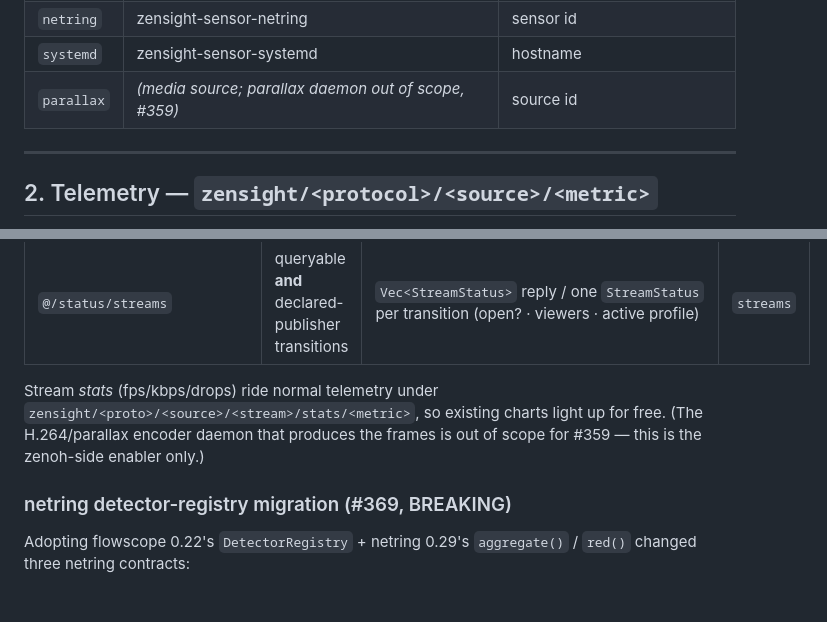
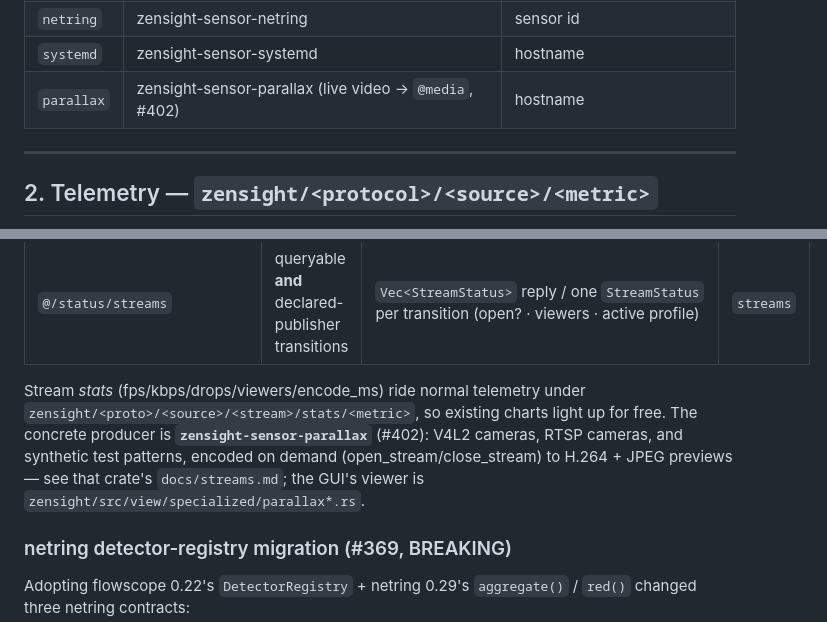
Before and after one commit to p13marc/zensight, a Markdown page: docs/KEYSPACE.md, 2 parts joined by grey strips. GitHub-like rendering; blank space fills up the shorter version.

```diff
--- a/docs/KEYSPACE.md
+++ b/docs/KEYSPACE.md
@@ -34,7 +34,7 @@ The single root is `zensight/`. Everything below it is either **telemetry**
 | `netlink` | zensight-sensor-netlink | hostname |
 | `netring` | zensight-sensor-netring | sensor id |
 | `systemd` | zensight-sensor-systemd | hostname |
-| `parallax` | *(media source; parallax daemon out of scope, #359)* | source id |
+| `parallax` | zensight-sensor-parallax (live video → `@media`, #402) | hostname |
 
 ---
 
@@ -333,10 +333,12 @@ host's sensor and its catalogue/status answer for that host only:
 | `@/query/streams` | queryable | `Vec<StreamDescriptor>` (advertised streams; late-joiner seed) | `streams` |
 | `@/status/streams` | queryable **and** declared-publisher transitions | `Vec<StreamStatus>` reply / one `StreamStatus` per transition (open? · viewers · active profile) | `streams` |
 
-Stream *stats* (fps/kbps/drops) ride normal telemetry under
+Stream *stats* (fps/kbps/drops/viewers/encode_ms) ride normal telemetry under
 `zensight/<proto>/<source>/<stream>/stats/<metric>`, so existing charts light up
-for free. (The H.264/parallax encoder daemon that produces the frames is out of
-scope for #359 — this is the zenoh-side enabler only.)
+for free. The concrete producer is **`zensight-sensor-parallax`** (#402): V4L2
+cameras, RTSP cameras, and synthetic test patterns, encoded on demand
+(open_stream/close_stream) to H.264 + JPEG previews — see that crate's
+`docs/streams.md`; the GUI's viewer is `zensight/src/view/specialized/parallax*.rs`.
 
 ### netring detector-registry migration (#369, BREAKING)
 
```
Also changed, not shown: CHANGELOG.md (+25 -0 lines), docs/ARCHITECTURE.md (+5 -2 lines).
